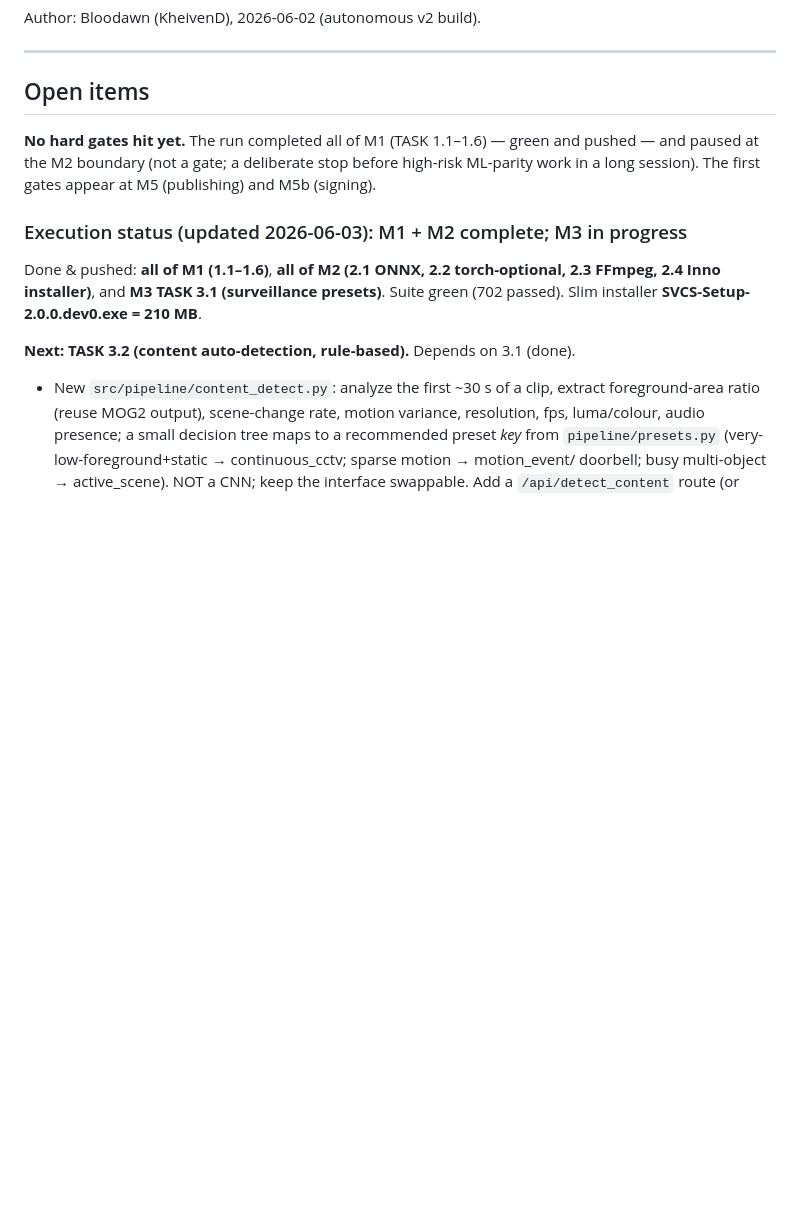
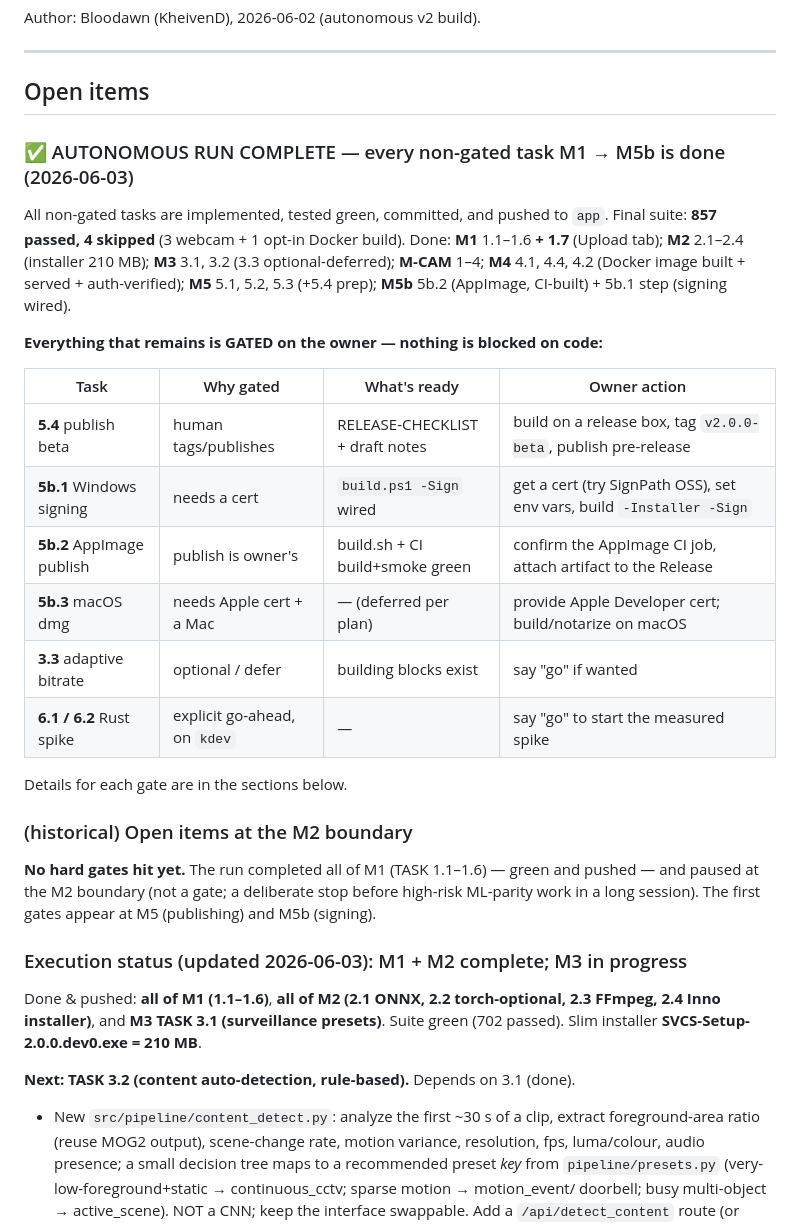
Before and after one commit to Blood-Dawn/Video-compression_2026, a Markdown page: docs/BLOCKERS.md, the part around the change. GitHub-like rendering; blank space fills up the shorter version.

Commit message:
docs(blockers): record autonomous-run completion + the owner-gated remainder
Every non-gated task across M1 → M5b is implemented, green, committed, and
pushed. This adds a completion summary to BLOCKERS.md with a table of exactly
what remains — all of it gated on the owner (publish a beta, obtain code-signing
certs, the optional adaptive-bitrate feature, and the go-ahead-required Rust
spike) — so the owner can see at a glance that nothing is blocked on code.

Bloodawn(KheivenD)

```diff
--- a/docs/BLOCKERS.md
+++ b/docs/BLOCKERS.md
@@ -10,6 +10,30 @@ Author: Bloodawn (KheivenD), 2026-06-02 (autonomous v2 build).
 ---
 
 ## Open items
+
+### ✅ AUTONOMOUS RUN COMPLETE — every non-gated task M1 → M5b is done (2026-06-03)
+
+All non-gated tasks are implemented, tested green, committed, and pushed to
+`app`. Final suite: **857 passed, 4 skipped** (3 webcam + 1 opt-in Docker build).
+Done: **M1** 1.1–1.6 **+ 1.7** (Upload tab); **M2** 2.1–2.4 (installer 210 MB);
+**M3** 3.1, 3.2 (3.3 optional-deferred); **M-CAM** 1–4; **M4** 4.1, 4.4, 4.2
+(Docker image built + served + auth-verified); **M5** 5.1, 5.2, 5.3 (+5.4 prep);
+**M5b** 5b.2 (AppImage, CI-built) + 5b.1 step (signing wired).
+
+**Everything that remains is GATED on the owner — nothing is blocked on code:**
+
+| Task | Why gated | What's ready | Owner action |
+|------|-----------|--------------|--------------|
+| **5.4** publish beta | human tags/publishes | RELEASE-CHECKLIST + draft notes | build on a release box, tag `v2.0.0-beta`, publish pre-release |
+| **5b.1** Windows signing | needs a cert | `build.ps1 -Sign` wired | get a cert (try SignPath OSS), set env vars, build `-Installer -Sign` |
+| **5b.2** AppImage publish | publish is owner's | build.sh + CI build+smoke green | confirm the AppImage CI job, attach artifact to the Release |
+| **5b.3** macOS dmg | needs Apple cert + a Mac | — (deferred per plan) | provide Apple Developer cert; build/notarize on macOS |
+| **3.3** adaptive bitrate | optional / defer | building blocks exist | say "go" if wanted |
+| **6.1 / 6.2** Rust spike | explicit go-ahead, on `kdev` | — | say "go" to start the measured spike |
+
+Details for each gate are in the sections below.
+
+### (historical) Open items at the M2 boundary
 
 **No hard gates hit yet.** The run completed all of M1 (TASK 1.1–1.6) — green
 and pushed — and paused at the M2 boundary (not a gate; a deliberate stop before
```
